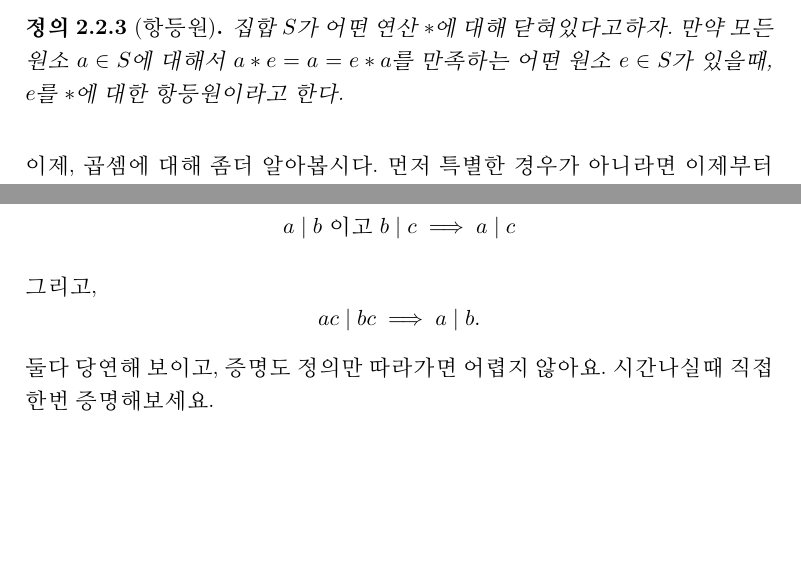
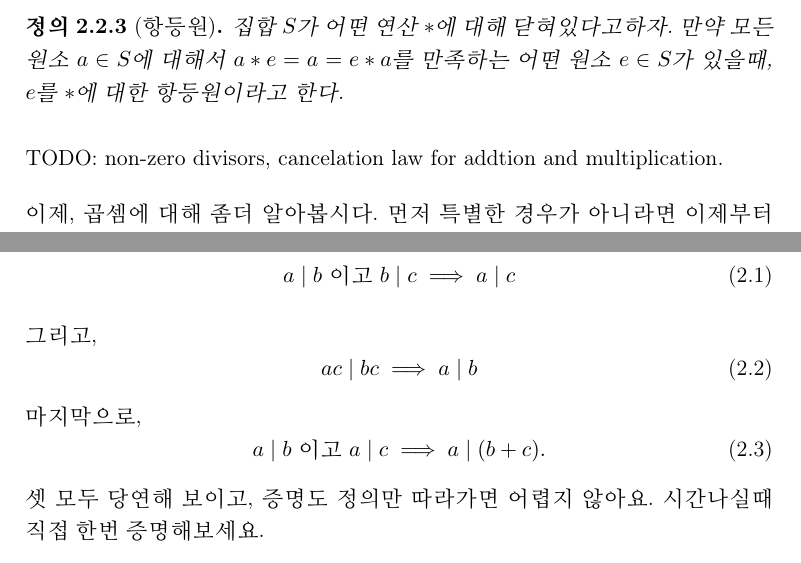
Before and after one commit to mathforseniors/textbooks, a LaTeX thesis (ent/ElementaryNumberTheory.tex): two parts of pages 13 and 14 of 16, joined at a grey line, cut so that both start at the same text, the shorter picture padded with empty space. Compiled offline with pdfLaTeX.

Commit message:
commit 13-06-2023

```diff
--- a/ent/ElementaryNumberTheory.tex
+++ b/ent/ElementaryNumberTheory.tex
@@ -545,6 +545,8 @@ $$
   $a*e = a = e*a$를 만족하는 어떤 원소 $e \in S$가 있을때, $e$를 $*$에 대한 항등원이라고 한다.
 \end{dfn}
 
+TODO: non-zero divisors, cancelation law for addtion and multiplication.
+
 이제, 곱셈에 대해 좀더 알아봅시다. 먼저 특별한 경우가 아니라면 이제부터 $1\cdot a$를 줄여서
 $a$라고 쓰고, $a$가 $n$번 곱해진 수를 $a^n$으로 쓰겠습니다: 예를들어, $2\cdot2 \cdot 2 = 2^3$.
 그리고, 임의의 자연수는 다른 자연수들의 곱으로 나타낼 수 있죠? 예를 들어,
@@ -586,14 +588,18 @@ $12 = 1\cdot12 = 2\cdot6 = 3\cdot 4$ 등등. 어떤 자연수에 대해 이러
 약수에 관한 몇가지 성질을 알아보겠습니다. 먼저 임의의 소수 $p \nmid 1$ 왜냐하면 $p > 1$이므로
 $1 = p\cdot b$를 만족하는 자연수 $b$는 존재하지 않기때문이죠. 모든 $a \in \mathbb{N}$에
 대해 $a = 1\cdot a$이므로 $1 \mid a$이고 $a \mid a$. 또한 $a, b, c \in \mathbb{N}$에 대해
-$$
+\begin{equation}
 a \mid b \text{ 이고 } b \mid c \implies a \mid c
-$$
+\end{equation}
 그리고,
-$$
-ac \mid bc \implies a \mid b.
-$$
-둘다 당연해 보이고, 증명도 정의만 따라가면 어렵지 않아요. 시간나실때 직접 한번 증명해보세요.
+\begin{equation}
+ac \mid bc \implies a \mid b
+\end{equation}
+마지막으로,
+\begin{equation}
+a \mid b \text{ 이고 } a \mid c \implies a \mid (b+c).
+\end{equation}
+셋 모두 당연해 보이고, 증명도 정의만 따라가면 어렵지 않아요. 시간나실때 직접 한번 증명해보세요.
 
 \begin{exercise}
   $0$의 약수는 무엇일까요?
```
Also changed, not shown: 3 other files.
